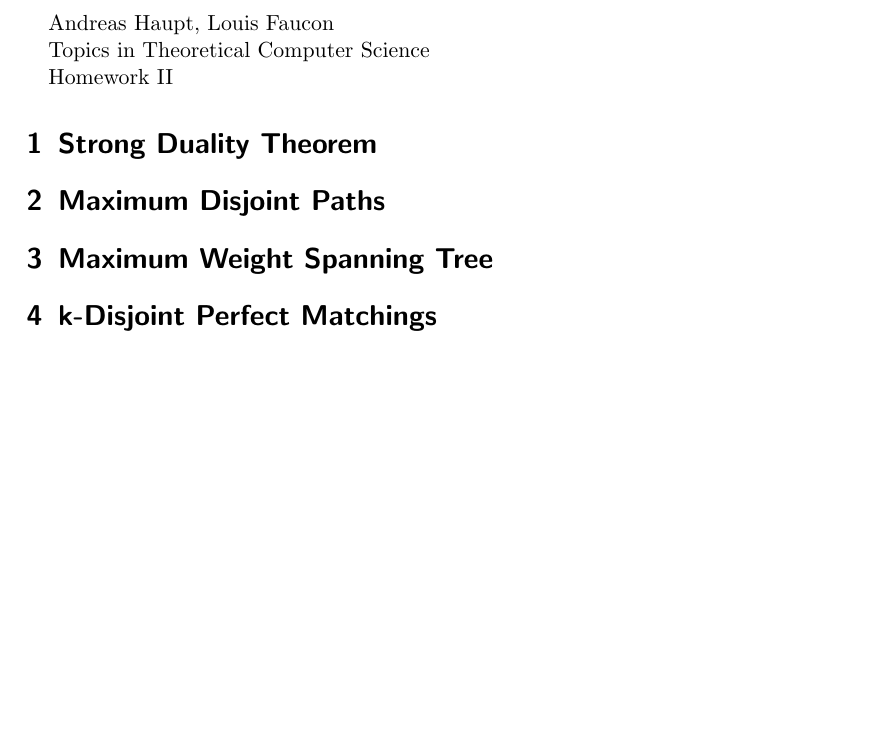
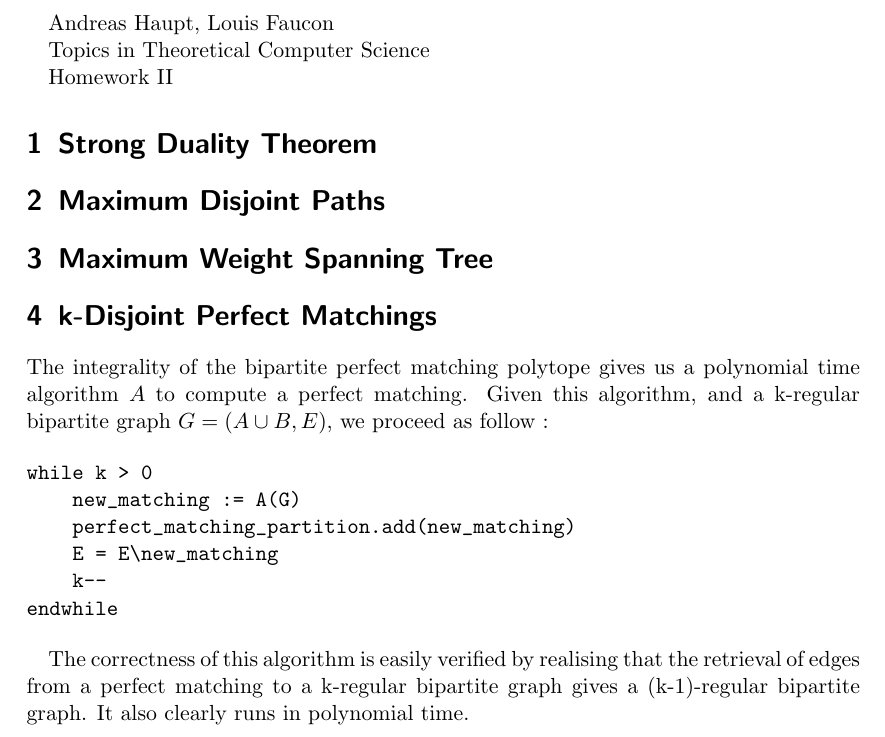
Before and after one commit to lfaucon/topics, a LaTeX problem sheet (assignment2.tex): part of the page, cut so that both start at the same text, the shorter picture padded with empty space. Compiled offline with pdfLaTeX.

Commit message:
Exercise 4 (direct and concise)

```diff
--- a/assignment2.tex
+++ b/assignment2.tex
@@ -18,4 +18,17 @@ Homework II
 
 \section{k-Disjoint Perfect Matchings}
 
+The integrality of the bipartite perfect matching polytope gives us a polynomial time algorithm $A$ to compute a perfect matching. Given this algorithm, and a k-regular bipartite graph $G = (A \cup B,E)$, we proceed as follow :
+
+\begin{verbatim}
+while k > 0
+    new_matching := A(G)
+    perfect_matching_partition.add(new_matching)
+    E = E\new_matching
+    k--
+endwhile
+\end{verbatim}
+
+The correctness of this algorithm is easily verified by realising that the retrieval of edges from a perfect matching to a k-regular bipartite graph gives a (k-1)-regular bipartite graph. It also clearly runs in polynomial time.
+
 \end{document}
```
